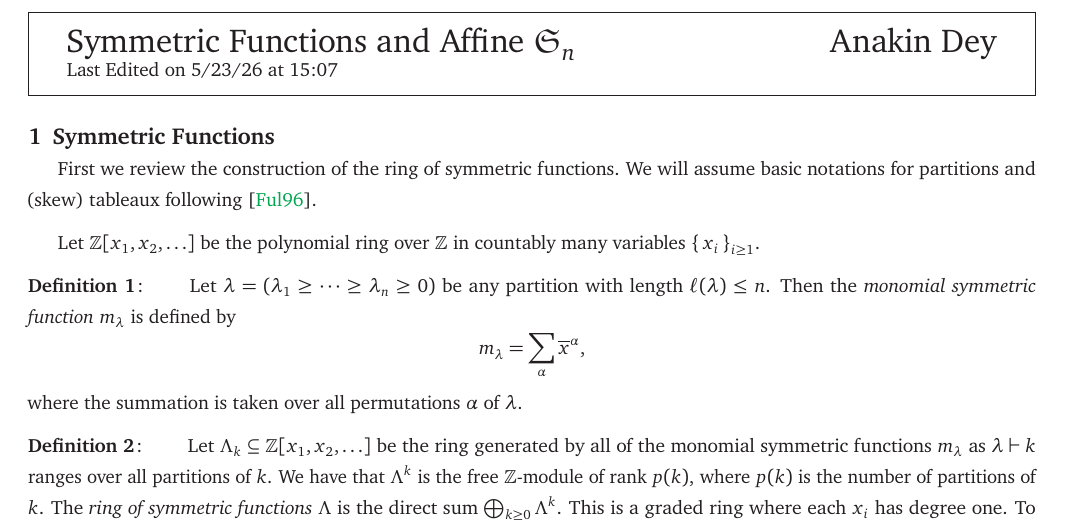
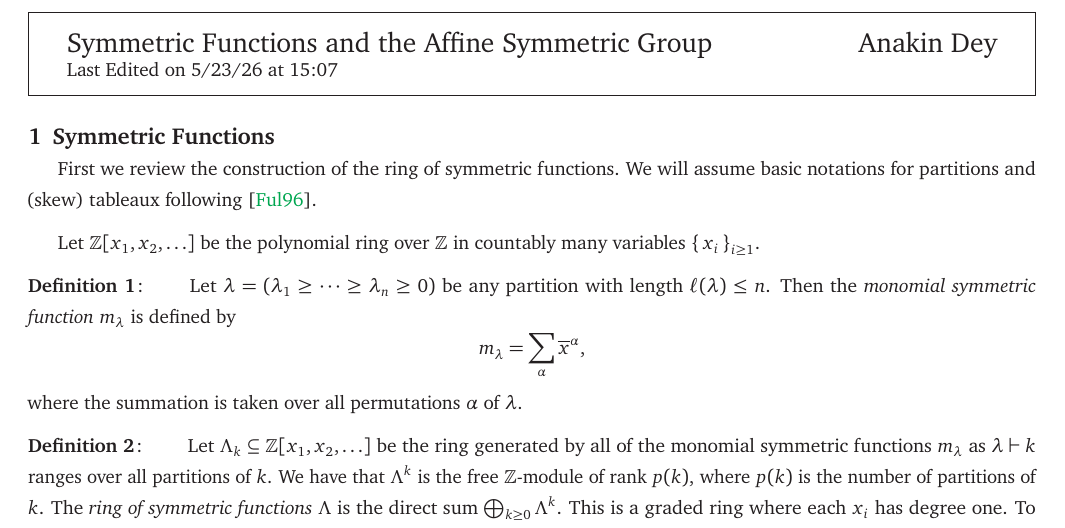
Before and after one commit to Spamakin/anderson, a LaTeX document (RTG_2026_BG2/RTG_2026_BG2.tex, which reads RTG_2026_BG2/style.sty): part of page 1 of 7, cut so that both start at the same text. Compiled offline with pdfLaTeX.

Commit message:
updating title

```diff
--- a/RTG_2026_BG2/RTG_2026_BG2.tex
+++ b/RTG_2026_BG2/RTG_2026_BG2.tex
@@ -20,7 +20,7 @@
 
 \newcommand*\affS{\widetilde{\mathfrak{S}}}
 
-\title{Symmetric Functions and Affine $\mathfrak{S}_n$}
+\title{Symmetric Functions and the Affine Symmetric Group}
 \author{Anakin Dey}
 
 \begin{document}
--- a/RTG_2026_BG2/style.sty
+++ b/RTG_2026_BG2/style.sty
@@ -117,7 +117,7 @@
       { \renewcommand{\arraystretch}{1.4}
         \addtolength{\parskip}{-1.5em}
           \begin{tabular*}{\textwidth}{l @{\extracolsep{\fill}} r}
-            \LARGE \@title  & \LARGE \@author   \\[-10pt]
+            \Large \@title  & \Large \@author   \\[-10pt]
             \@date          &                   \\[-10pt]
           \end{tabular*}
         \addtolength{\parskip}{1.5em}}
```
Also changed, not shown: RTG_2026_BG2/RTG_2026_BG2.pdf.
